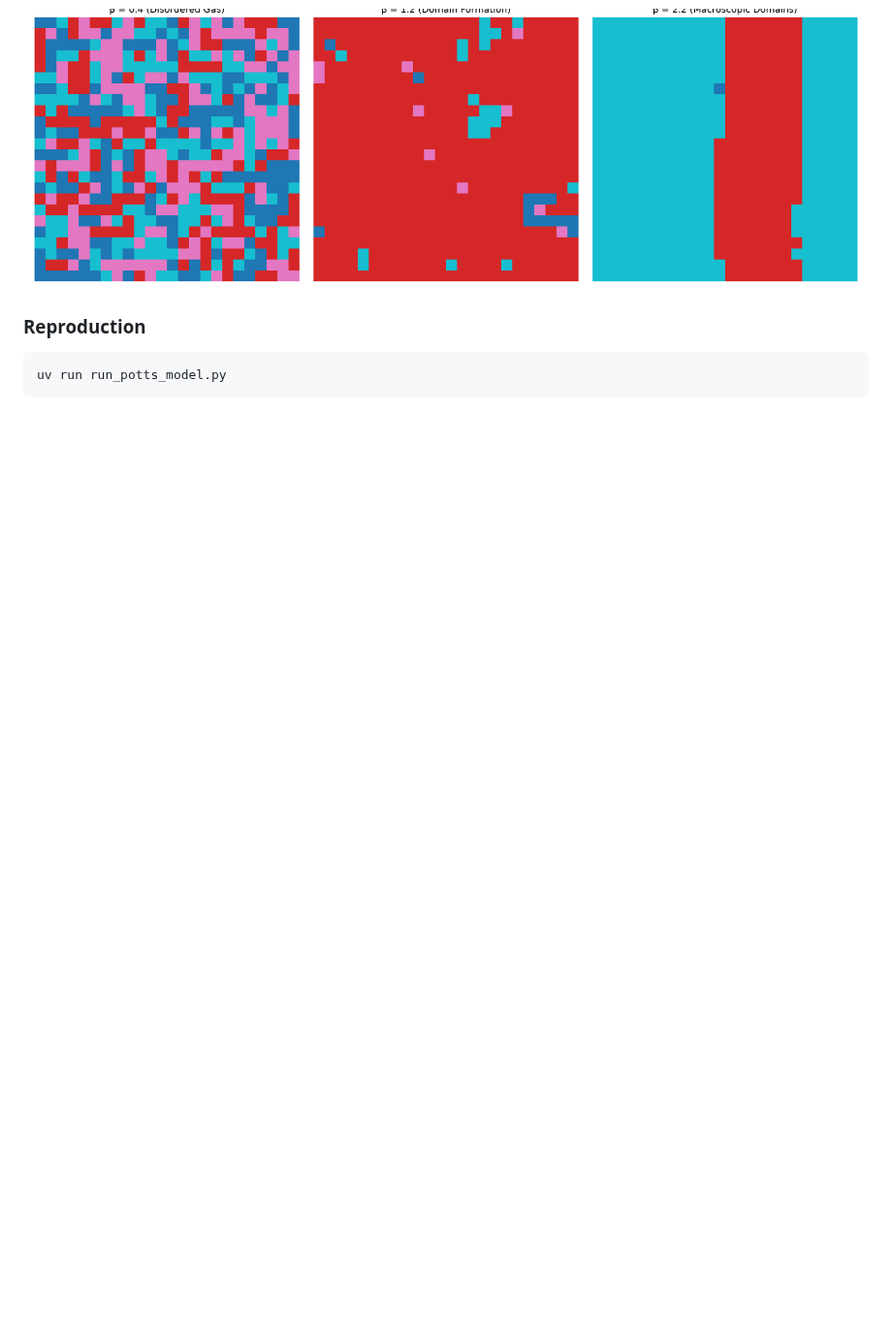
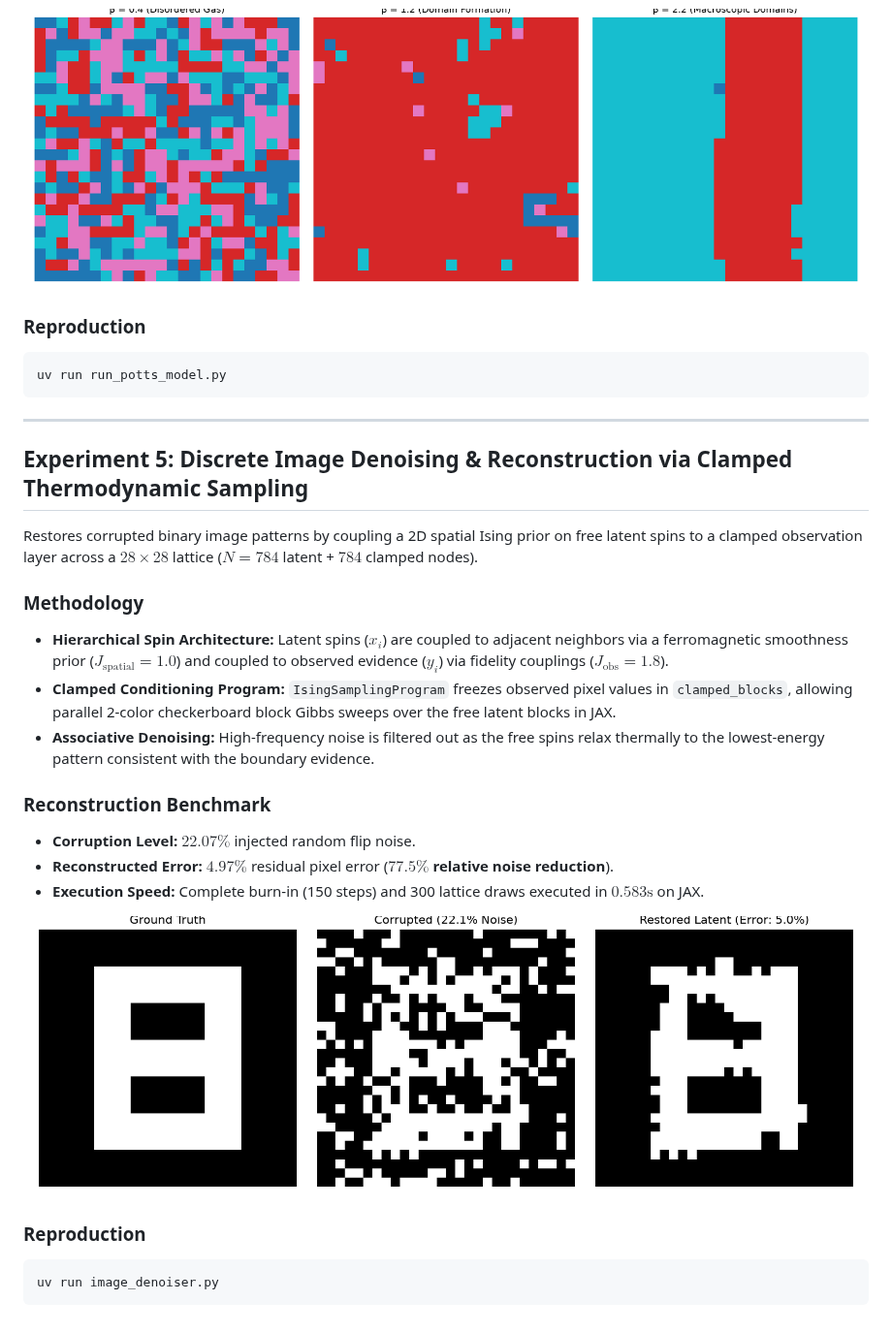
Before and after one commit to nexusai-kevin/thermo-physics, a Markdown page: README.md, the part around the change. Shown at 97% size. Rendered like a GitHub page; pictures changed too: thrml_image_denoising.png (added); blank space fills up the shorter version.

Commit message:
feat: implement discrete image denoising via clamped thermodynamic sampling

````diff
--- a/README.md
+++ b/README.md
@@ -284,3 +284,26 @@ Extends beyond binary Ising spins into categorical variables ($K=4$ discrete sta
 ```bash
 uv run run_potts_model.py
 ```
+
+---
+
+## Experiment 5: Discrete Image Denoising & Reconstruction via Clamped Thermodynamic Sampling
+
+Restores corrupted binary image patterns by coupling a 2D spatial Ising prior on free latent spins to a clamped observation layer across a $28 \times 28$ lattice ($N = 784$ latent + $784$ clamped nodes).
+
+### Methodology
+- **Hierarchical Spin Architecture:** Latent spins ($x_i$) are coupled to adjacent neighbors via a ferromagnetic smoothness prior ($J_{\text{spatial}} = 1.0$) and coupled to observed evidence ($y_i$) via fidelity couplings ($J_{\text{obs}} = 1.8$).
+- **Clamped Conditioning Program:** `IsingSamplingProgram` freezes observed pixel values in `clamped_blocks`, allowing parallel 2-color checkerboard block Gibbs sweeps over the free latent blocks in JAX.
+- **Associative Denoising:** High-frequency noise is filtered out as the free spins relax thermally to the lowest-energy pattern consistent with the boundary evidence.
+
+### Reconstruction Benchmark
+- **Corruption Level:** $22.07\%$ injected random flip noise.
+- **Reconstructed Error:** **$4.97\%$** residual pixel error (**$77.5\%$ relative noise reduction**).
+- **Execution Speed:** Complete burn-in (150 steps) and 300 lattice draws executed in **$0.583\text{s}$** on JAX.
+
+![Image Denoising Verification](thrml_image_denoising.png)
+
+### Reproduction
+```bash
+uv run image_denoiser.py
+```
````
Also changed, not shown: 1 other file.
